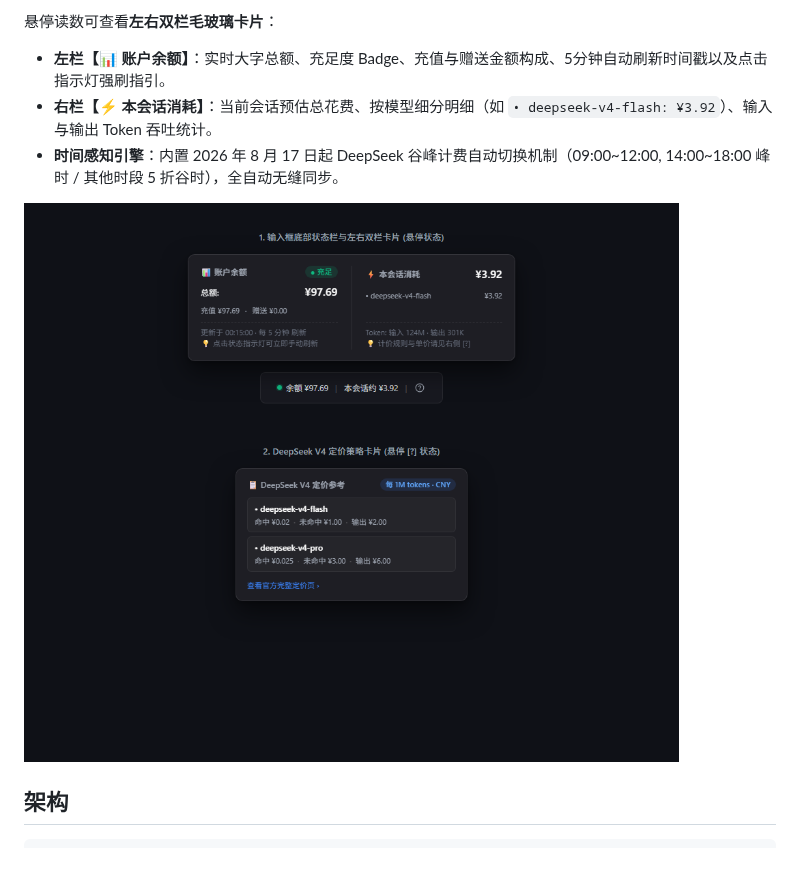
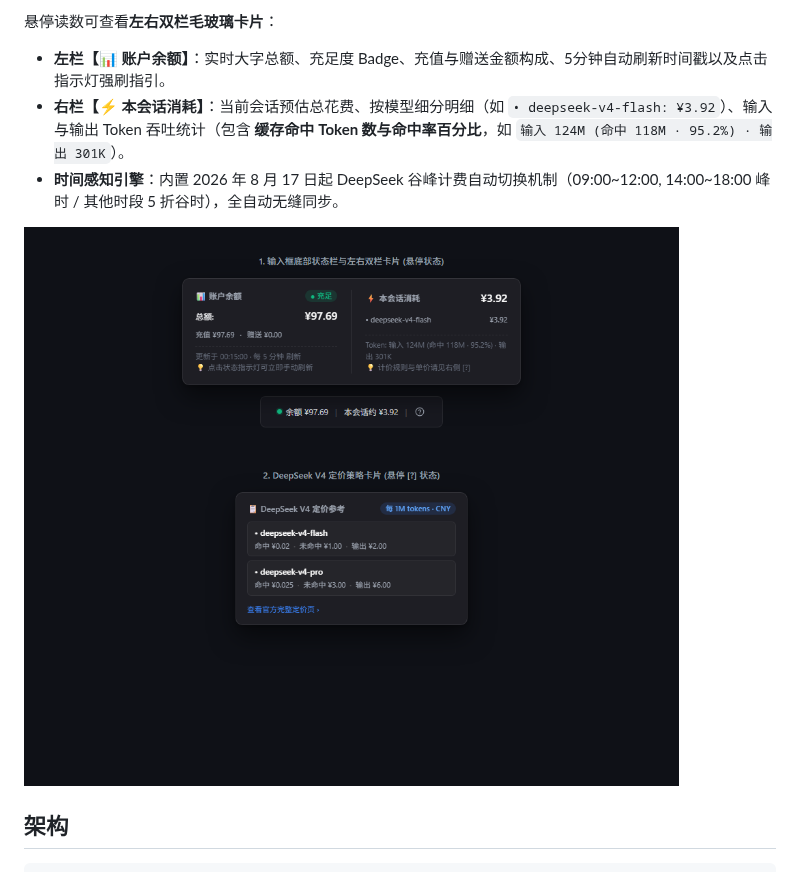
Before and after one commit to TwotwoPiggy/dsh-balance, a Markdown page: README.md, the part around the change. GitHub-like rendering; pictures changed too: assets/preview.png.

Commit message:
feat: display cache hit tokens and hit rate in hover card

```diff
--- a/README.md
+++ b/README.md
@@ -8,7 +8,7 @@ DeepSeek 余额实时显示插件: 在 dsh Web UI 输入框**下方、命中率/
 
 悬停读数可查看**左右双栏毛玻璃卡片**：
 - **左栏【📊 账户余额】**：实时大字总额、充足度 Badge、充值与赠送金额构成、5分钟自动刷新时间戳以及点击指示灯强刷指引。
-- **右栏【⚡ 本会话消耗】**：当前会话预估总花费、按模型细分明细（如 `• deepseek-v4-flash: ¥3.92`）、输入与输出 Token 吞吐统计。
+- **右栏【⚡ 本会话消耗】**：当前会话预估总花费、按模型细分明细（如 `• deepseek-v4-flash: ¥3.92`）、输入与输出 Token 吞吐统计（包含 **缓存命中 Token 数与命中率百分比**，如 `输入 124M (命中 118M · 95.2%) · 输出 301K`）。
 - **时间感知引擎**：内置 2026 年 8 月 17 日起 DeepSeek 谷峰计费自动切换机制（09:00~12:00, 14:00~18:00 峰时 / 其他时段 5 折谷时），全自动无缝同步。
 
 ![示例预览图](./assets/preview.png)
```
Also changed, not shown: 4 other files.
